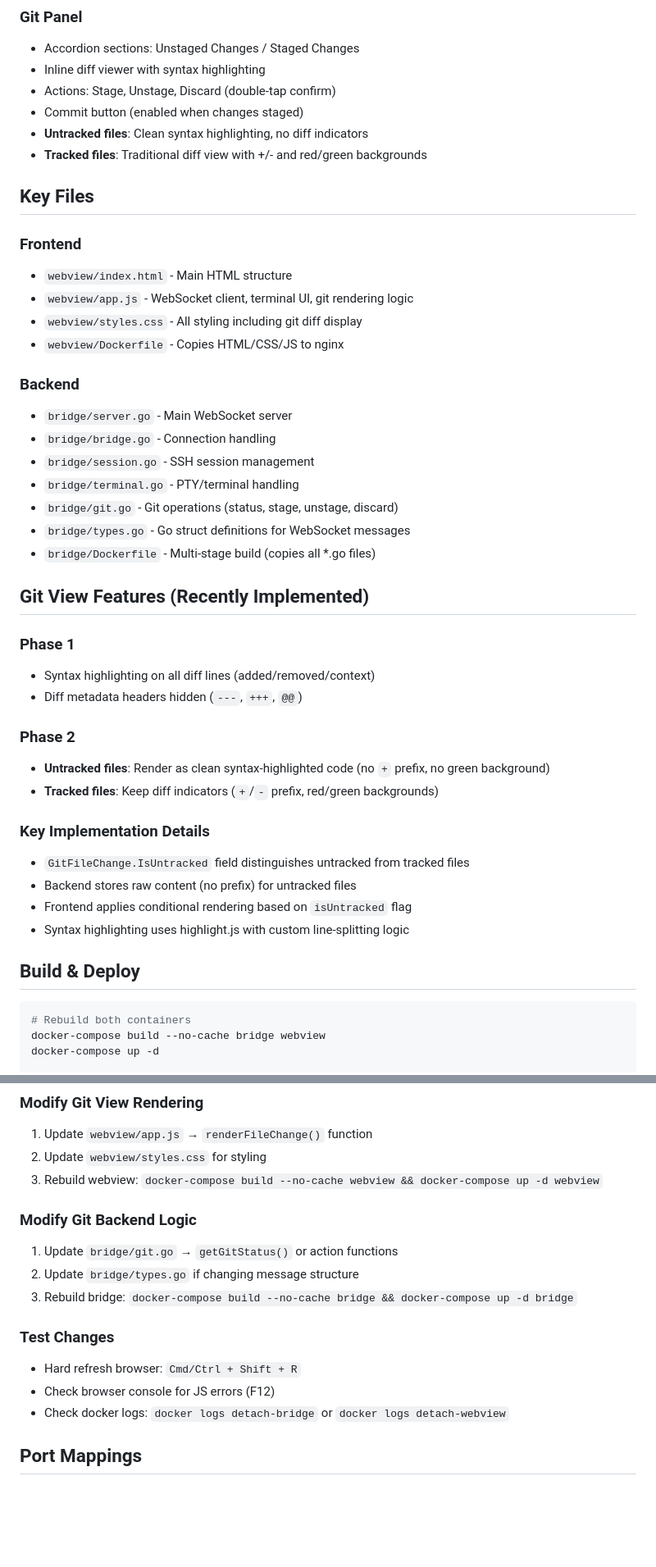
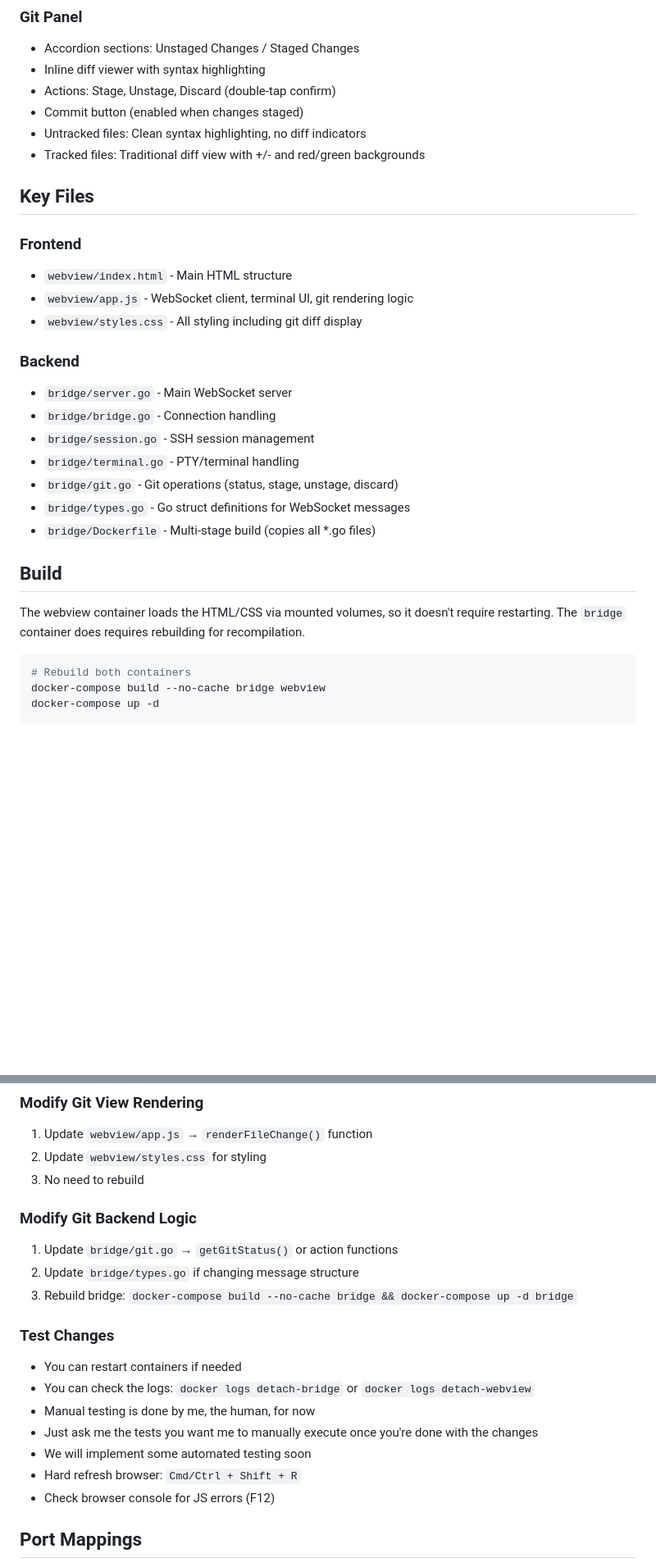
Before and after one commit to salvozappa/detach, a Markdown page: CLAUDE.md, 2 parts joined by grey strips. Shown at 82% size. Rendered like a GitHub page; blank space fills up the shorter version.

Commit message:
Update claude instructions

````diff
--- a/CLAUDE.md
+++ b/CLAUDE.md
@@ -45,8 +46,8 @@ Users connect via browser to interact with a remote sandbox environment.
 - Inline diff viewer with syntax highlighting
 - Actions: Stage, Unstage, Discard (double-tap confirm)
 - Commit button (enabled when changes staged)
-- **Untracked files**: Clean syntax highlighting, no diff indicators
-- **Tracked files**: Traditional diff view with +/- and red/green backgrounds
+- Untracked files: Clean syntax highlighting, no diff indicators
+- Tracked files: Traditional diff view with +/- and red/green backgrounds
 
 ## Key Files
 
@@ -54,7 +55,6 @@ Users connect via browser to interact with a remote sandbox environment.
 - `webview/index.html` - Main HTML structure
 - `webview/app.js` - WebSocket client, terminal UI, git rendering logic
 - `webview/styles.css` - All styling including git diff display
-- `webview/Dockerfile` - Copies HTML/CSS/JS to nginx
 
 ### Backend
 - `bridge/server.go` - Main WebSocket server
@@ -65,23 +65,11 @@ Users connect via browser to interact with a remote sandbox environment.
 - `bridge/types.go` - Go struct definitions for WebSocket messages
 - `bridge/Dockerfile` - Multi-stage build (copies all *.go files)
 
-## Git View Features (Recently Implemented)
+## Build
 
-### Phase 1
-- Syntax highlighting on all diff lines (added/removed/context)
-- Diff metadata headers hidden (`---`, `+++`, `@@`)
-
-### Phase 2
-- **Untracked files**: Render as clean syntax-highlighted code (no `+` prefix, no green background)
-- **Tracked files**: Keep diff indicators (`+`/`-` prefix, red/green backgrounds)
-
-### Key Implementation Details
-- `GitFileChange.IsUntracked` field distinguishes untracked from tracked files
-- Backend stores raw content (no prefix) for untracked files
-- Frontend applies conditional rendering based on `isUntracked` flag
-- Syntax highlighting uses highlight.js with custom line-splitting logic
-
-## Build & Deploy
+The webview container loads the HTML/CSS via mounted volumes, so it doesn't
+require restarting.
+The `bridge` container does requires rebuilding for recompilation.
 
 ```bash
 # Rebuild both containers
@@ -119,7 +107,7 @@ docker-compose up -d webview
 ### Modify Git View Rendering
 1. Update `webview/app.js` → `renderFileChange()` function
 2. Update `webview/styles.css` for styling
-3. Rebuild webview: `docker-compose build --no-cache webview && docker-compose up -d webview`
+3. No need to rebuild
 
 ### Modify Git Backend Logic
 1. Update `bridge/git.go` → `getGitStatus()` or action functions
@@ -127,9 +115,15 @@ docker-compose up -d webview
 3. Rebuild bridge: `docker-compose build --no-cache bridge && docker-compose up -d bridge`
 
 ### Test Changes
+- You can restart containers if needed
+- You can check the logs: `docker logs detach-bridge` or `docker logs detach-webview`
+- Manual testing is done by me, the human, for now
+- Just ask me the tests you want me to manually execute once you're done with the
+  changes
+- We will implement some automated testing soon
 - Hard refresh browser: `Cmd/Ctrl + Shift + R`
 - Check browser console for JS errors (F12)
-- Check docker logs: `docker logs detach-bridge` or `docker logs detach-webview`
+
 
 ## Port Mappings
 - 8080 → webview (nginx)
````
Also changed, not shown: other parts of CLAUDE.md (+6 -5 lines).
